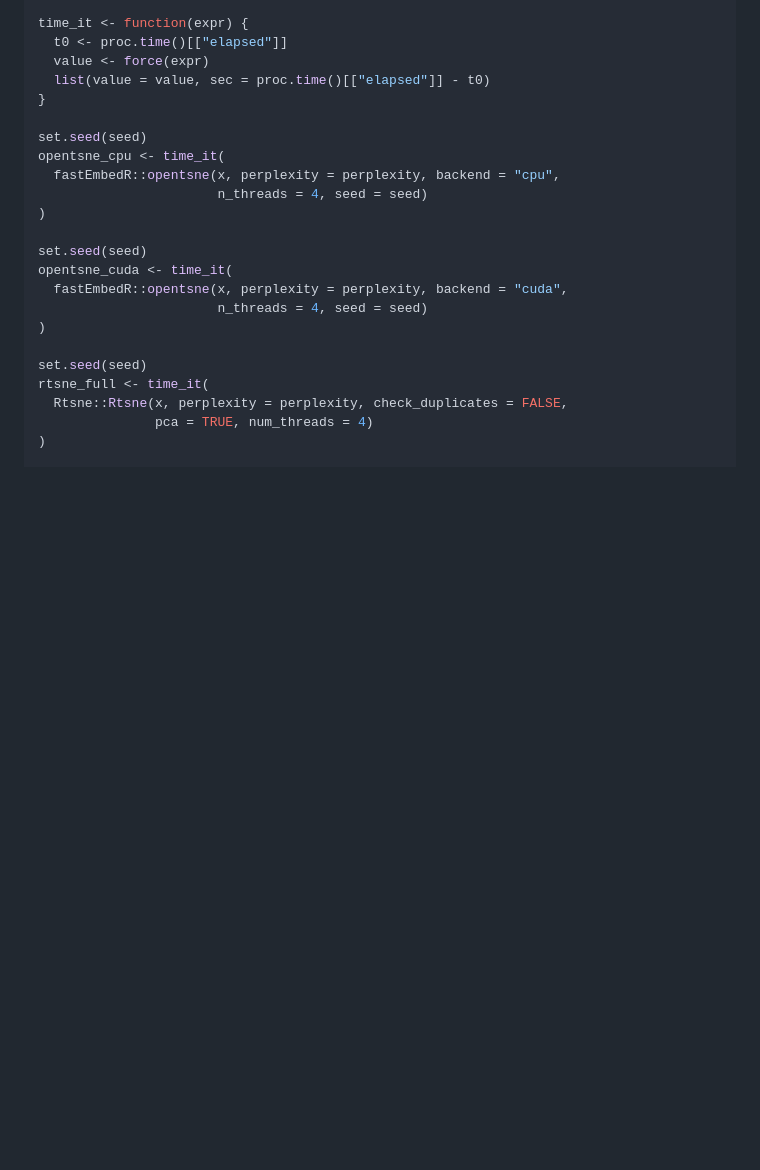
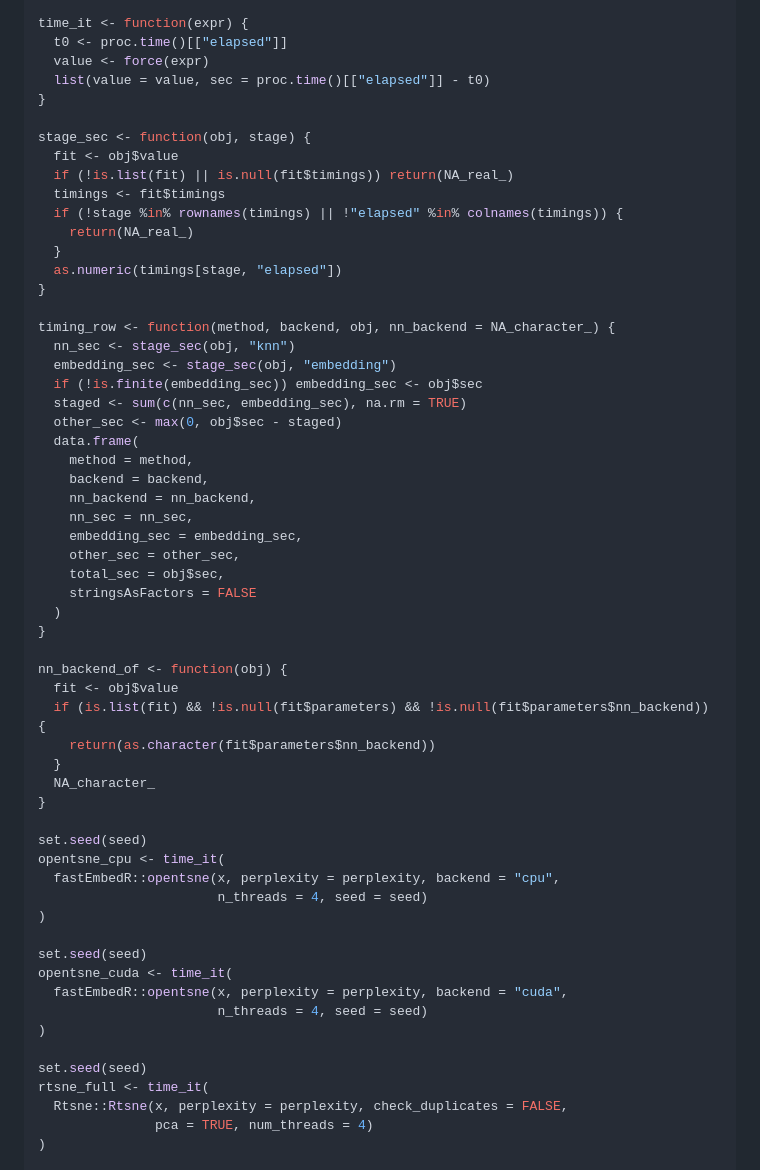
Before and after one commit to tkcaccia/fastEmbedR, a Markdown page: docs/examples.md, the part around one of its changes. GitHub-like rendering; blank space fills up the shorter version.

Commit message:
Document staged timing in MNIST example

```diff
--- a/docs/examples.md
+++ b/docs/examples.md
@@ -103,6 +103,42 @@ time_it <- function(expr) {
   list(value = value, sec = proc.time()[["elapsed"]] - t0)
 }
 
+stage_sec <- function(obj, stage) {
+  fit <- obj$value
+  if (!is.list(fit) || is.null(fit$timings)) return(NA_real_)
+  timings <- fit$timings
+  if (!stage %in% rownames(timings) || !"elapsed" %in% colnames(timings)) {
+    return(NA_real_)
+  }
+  as.numeric(timings[stage, "elapsed"])
+}
+
+timing_row <- function(method, backend, obj, nn_backend = NA_character_) {
+  nn_sec <- stage_sec(obj, "knn")
+  embedding_sec <- stage_sec(obj, "embedding")
+  if (!is.finite(embedding_sec)) embedding_sec <- obj$sec
+  staged <- sum(c(nn_sec, embedding_sec), na.rm = TRUE)
+  other_sec <- max(0, obj$sec - staged)
+  data.frame(
+    method = method,
+    backend = backend,
+    nn_backend = nn_backend,
+    nn_sec = nn_sec,
+    embedding_sec = embedding_sec,
+    other_sec = other_sec,
+    total_sec = obj$sec,
+    stringsAsFactors = FALSE
+  )
+}
+
+nn_backend_of <- function(obj) {
+  fit <- obj$value
+  if (is.list(fit) && !is.null(fit$parameters) && !is.null(fit$parameters$nn_backend)) {
+    return(as.character(fit$parameters$nn_backend))
+  }
+  NA_character_
+}
+
 set.seed(seed)
 opentsne_cpu <- time_it(
   fastEmbedR::opentsne(x, perplexity = perplexity, backend = "cpu",
```
Also changed, not shown: other parts of docs/examples.md (+21 -4 lines).
